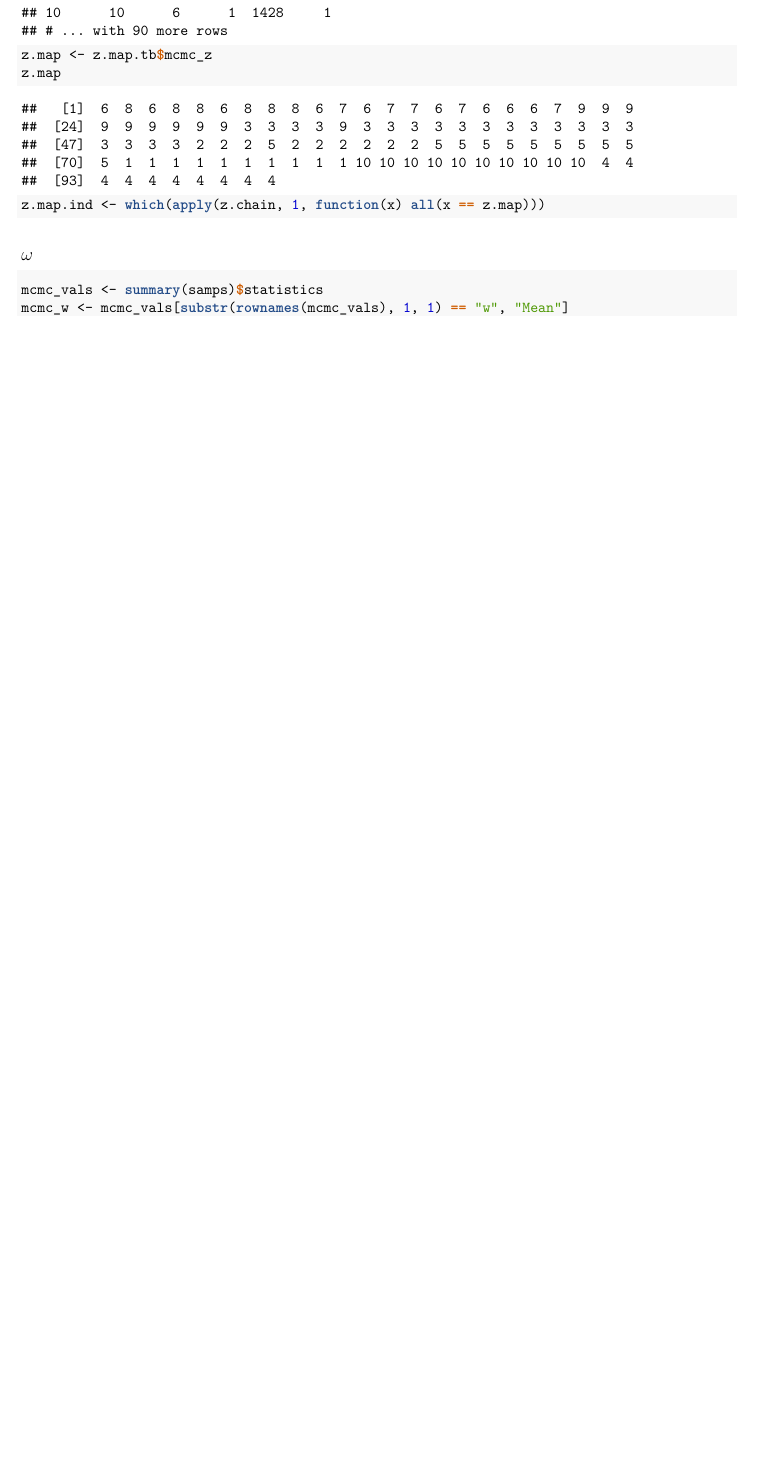
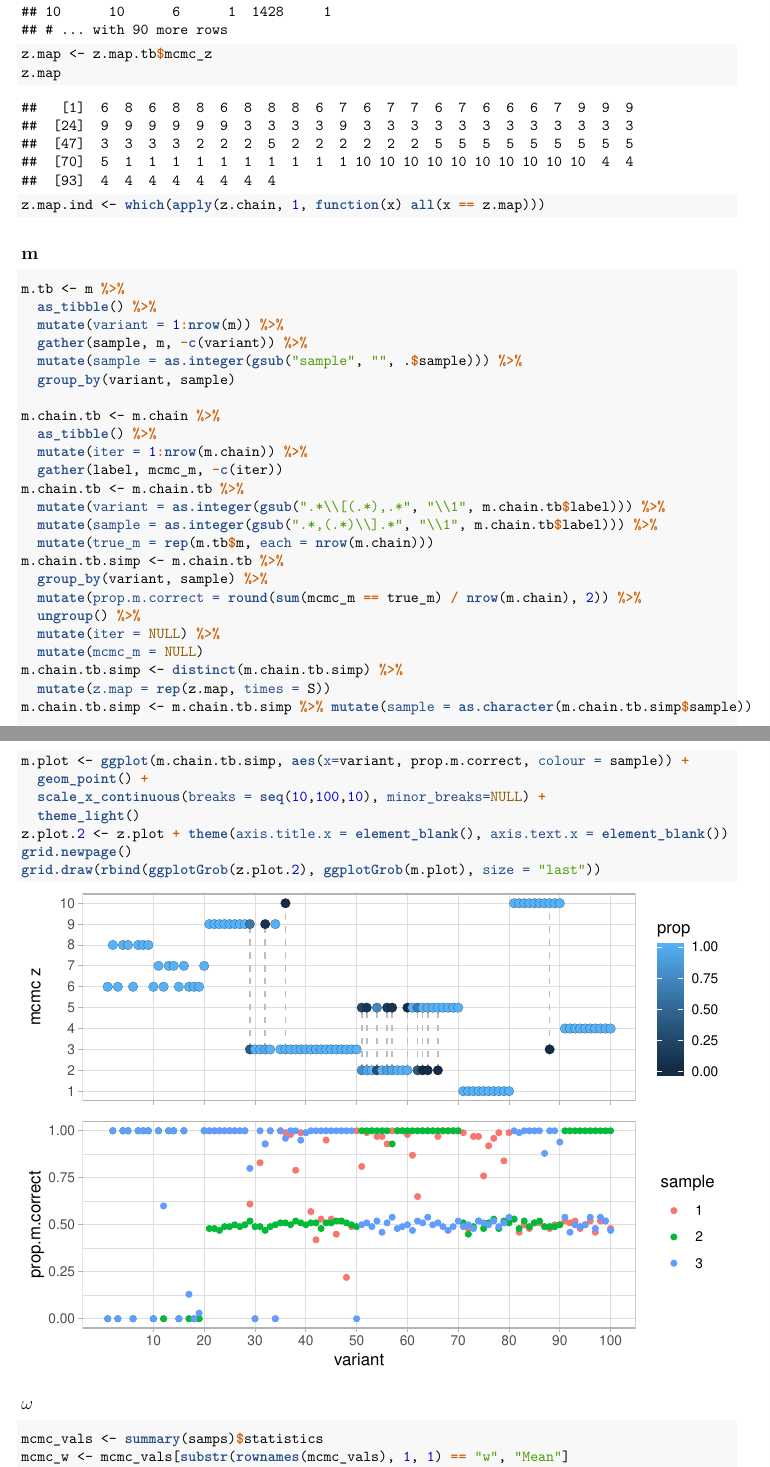
Before and after one commit to KarchinLab/pictograph, an R Markdown document (v7/rmd/cluster_first_schism_scoring_m.Rmd): part of page 8 of 14 before the commit and two parts of pages 8 and 9 of 15 after it, the two joined at a grey line, cut so that both start at the same text, the shorter picture padded with empty space. The pictures show the output file v7/rmd/cluster_first_schism_scoring_m.pdf that the author committed with the source.

Commit message:
try adding m to model

````diff
--- a/v7/rmd/cluster_first_schism_scoring_m.Rmd
+++ b/v7/rmd/cluster_first_schism_scoring_m.Rmd
@@ -324,6 +320,43 @@ z.map.tb
 z.map <- z.map.tb$mcmc_z
 z.map
 z.map.ind <- which(apply(z.chain, 1, function(x) all(x == z.map)))
+```
+
+## m
+
+```{r m}
+m.tb <- m %>%
+  as_tibble() %>%
+  mutate(variant = 1:nrow(m)) %>%
+  gather(sample, m, -c(variant)) %>%
+  mutate(sample = as.integer(gsub("sample", "", .$sample))) %>%
+  group_by(variant, sample)
+
+m.chain.tb <- m.chain %>%
+  as_tibble() %>%
+  mutate(iter = 1:nrow(m.chain)) %>%
+  gather(label, mcmc_m, -c(iter))
+m.chain.tb <- m.chain.tb %>%
+  mutate(variant = as.integer(gsub(".*\\[(.*),.*", "\\1", m.chain.tb$label))) %>%
+  mutate(sample = as.integer(gsub(".*,(.*)\\].*", "\\1", m.chain.tb$label))) %>%
+  mutate(true_m = rep(m.tb$m, each = nrow(m.chain)))
+m.chain.tb.simp <- m.chain.tb %>%
+  group_by(variant, sample) %>%
+  mutate(prop.m.correct = round(sum(mcmc_m == true_m) / nrow(m.chain), 2)) %>%
+  ungroup() %>%
+  mutate(iter = NULL) %>%
+  mutate(mcmc_m = NULL)
+m.chain.tb.simp <- distinct(m.chain.tb.simp) %>%
+  mutate(z.map = rep(z.map, times = S))
+m.chain.tb.simp <- m.chain.tb.simp %>% mutate(sample = as.character(m.chain.tb.simp$sample))
+
+m.plot <- ggplot(m.chain.tb.simp, aes(x=variant, prop.m.correct, colour = sample)) +
+  geom_point() +
+  scale_x_continuous(breaks = seq(10,100,10), minor_breaks=NULL) +
+  theme_light()
+z.plot.2 <- z.plot + theme(axis.title.x = element_blank(), axis.text.x = element_blank())
+grid.newpage()
+grid.draw(rbind(ggplotGrob(z.plot.2), ggplotGrob(m.plot), size = "last"))
 ```
 
 ## $\omega$
````
Also changed, not shown: v7/figs/z_plot.pdf, v7/rmd/cluster_first_schism_scoring_m.pdf, v7/rmd/cluster_first_schism_scoring_m.Rmd (8 more changed lines).
